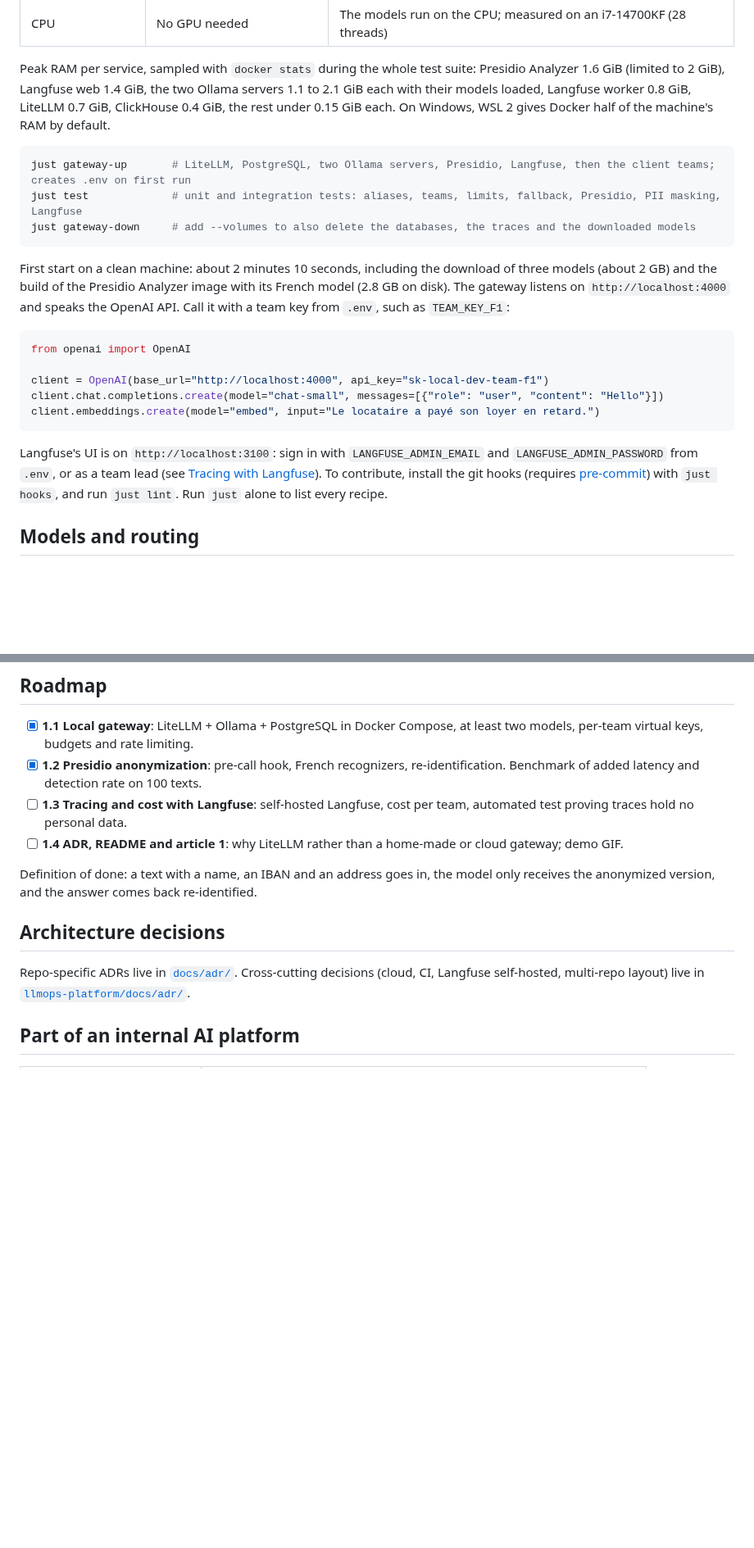
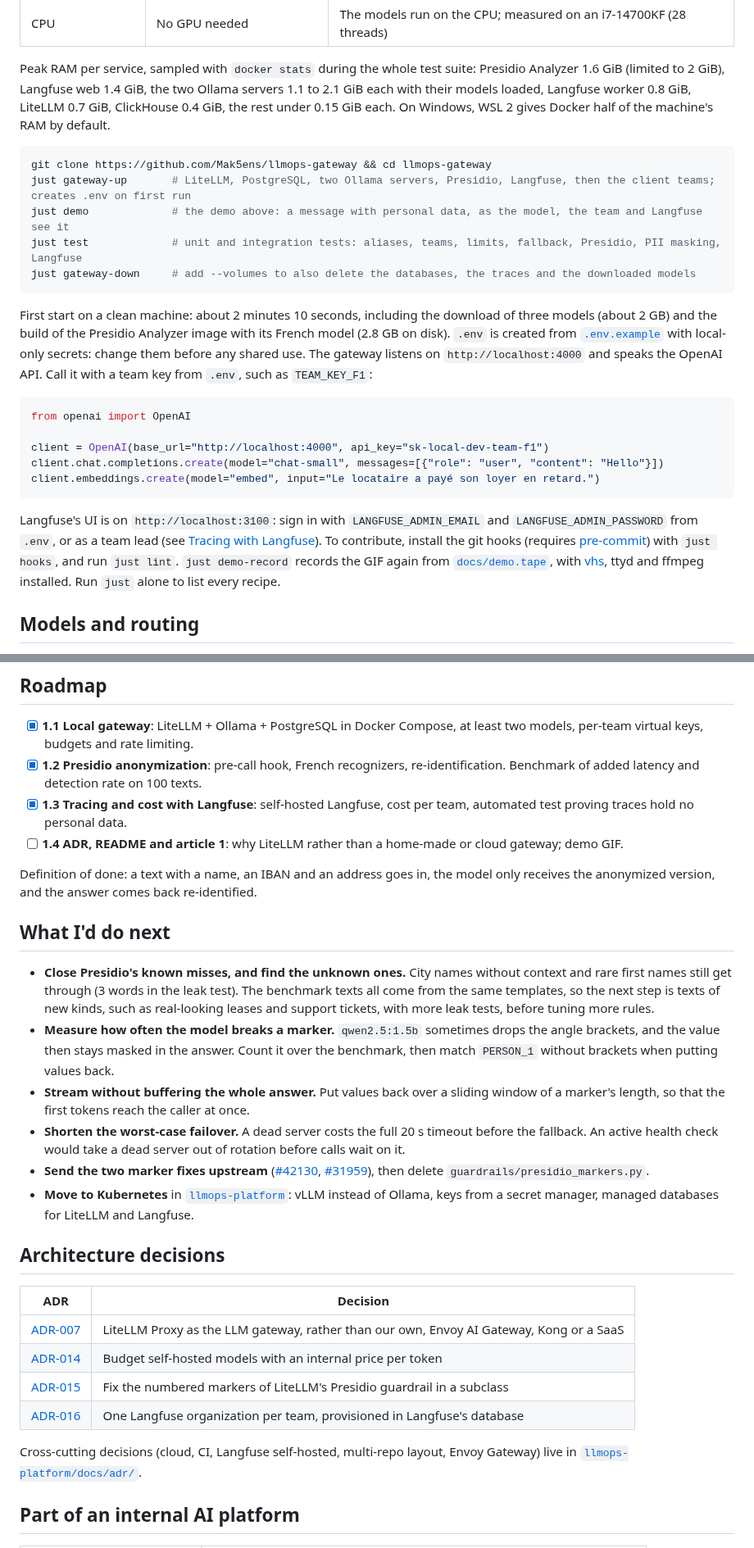
Before and after one commit to Mak5ens/llmops-gateway, a Markdown page: README.md, 2 parts joined by grey strips. Shown at 82% size. Rendered like a GitHub page; blank space fills up the shorter version.

````diff
--- a/README.md
+++ b/README.md
@@ -56,12 +72,15 @@ Requires Docker with Compose v2, [just](https://just.systems/), and [uv](https:/
 Peak RAM per service, sampled with `docker stats` during the whole test suite: Presidio Analyzer 1.6 GiB (limited to 2 GiB), Langfuse web 1.4 GiB, the two Ollama servers 1.1 to 2.1 GiB each with their models loaded, Langfuse worker 0.8 GiB, LiteLLM 0.7 GiB, ClickHouse 0.4 GiB, the rest under 0.15 GiB each. On Windows, WSL 2 gives Docker half of the machine's RAM by default.
 
 ```bash
+git clone https://github.com/Mak5ens/llmops-gateway && cd llmops-gateway
 just gateway-up       # LiteLLM, PostgreSQL, two Ollama servers, Presidio, Langfuse, then the client teams; creates .env on first run
+just demo             # the demo above: a message with personal data, as the model, the team and Langfuse see it
 just test             # unit and integration tests: aliases, teams, limits, fallback, Presidio, PII masking, Langfuse
 just gateway-down     # add --volumes to also delete the databases, the traces and the downloaded models
 ```
 
 First start on a clean machine: about 2 minutes 10 seconds, including the download of three models (about 2 GB) and the build of the Presidio Analyzer image with its French model (2.8 GB on disk).
+`.env` is created from [`.env.example`](.env.example) with local-only secrets: change them before any shared use.
 The gateway listens on `http://localhost:4000` and speaks the OpenAI API. Call it with a team key from `.env`, such as `TEAM_KEY_F1`:
 
 ```python
@@ -72,7 +91,7 @@ client.chat.completions.create(model="chat-small", messages=[{"role": "user", "c
 client.embeddings.create(model="embed", input="Le locataire a payé son loyer en retard.")
 ```
 
-Langfuse's UI is on `http://localhost:3100`: sign in with `LANGFUSE_ADMIN_EMAIL` and `LANGFUSE_ADMIN_PASSWORD` from `.env`, or as a team lead (see [Tracing with Langfuse](#tracing-with-langfuse)). To contribute, install the git hooks (requires [pre-commit](https://pre-commit.com/)) with `just hooks`, and run `just lint`. Run `just` alone to list every recipe.
+Langfuse's UI is on `http://localhost:3100`: sign in with `LANGFUSE_ADMIN_EMAIL` and `LANGFUSE_ADMIN_PASSWORD` from `.env`, or as a team lead (see [Tracing with Langfuse](#tracing-with-langfuse)). To contribute, install the git hooks (requires [pre-commit](https://pre-commit.com/)) with `just hooks`, and run `just lint`. `just demo-record` records the GIF again from [`docs/demo.tape`](docs/demo.tape), with [vhs](https://github.com/charmbracelet/vhs), ttyd and ffmpeg installed. Run `just` alone to list every recipe.
 
 ## Models and routing
 
@@ -363,14 +382,30 @@ Removing the fallback from `config/litellm.yaml` makes `test_fallback.py` fail w
 
 - [x] **1.1 Local gateway**: LiteLLM + Ollama + PostgreSQL in Docker Compose, at least two models, per-team virtual keys, budgets and rate limiting.
 - [x] **1.2 Presidio anonymization**: pre-call hook, French recognizers, re-identification. Benchmark of added latency and detection rate on 100 texts.
-- [ ] **1.3 Tracing and cost with Langfuse**: self-hosted Langfuse, cost per team, automated test proving traces hold no personal data.
+- [x] **1.3 Tracing and cost with Langfuse**: self-hosted Langfuse, cost per team, automated test proving traces hold no personal data.
 - [ ] **1.4 ADR, README and article 1**: why LiteLLM rather than a home-made or cloud gateway; demo GIF.
 
 Definition of done: a text with a name, an IBAN and an address goes in, the model only receives the anonymized version, and the answer comes back re-identified.
 
+## What I'd do next
+
+- **Close Presidio's known misses, and find the unknown ones.** City names without context and rare first names still get through (3 words in the leak test). The benchmark texts all come from the same templates, so the next step is texts of new kinds, such as real-looking leases and support tickets, with more leak tests, before tuning more rules.
+- **Measure how often the model breaks a marker.** `qwen2.5:1.5b` sometimes drops the angle brackets, and the value then stays masked in the answer. Count it over the benchmark, then match `PERSON_1` without brackets when putting values back.
+- **Stream without buffering the whole answer.** Put values back over a sliding window of a marker's length, so that the first tokens reach the caller at once.
+- **Shorten the worst-case failover.** A dead server costs the full 20 s timeout before the fallback. An active health check would take a dead server out of rotation before calls wait on it.
+- **Send the two marker fixes upstream** ([#42130](https://github.com/BerriAI/litellm/issues/42130), [#31959](https://github.com/BerriAI/litellm/issues/31959)), then delete `guardrails/presidio_markers.py`.
+- **Move to Kubernetes** in [`llmops-platform`](https://github.com/Mak5ens/llmops-platform): vLLM instead of Ollama, keys from a secret manager, managed databases for LiteLLM and Langfuse.
+
 ## Architecture decisions
 
-Repo-specific ADRs live in [`docs/adr/`](docs/adr/). Cross-cutting decisions (cloud, CI, Langfuse self-hosted, multi-repo layout) live in [`llmops-platform/docs/adr/`](https://github.com/Mak5ens/llmops-platform/tree/main/docs/adr).
+| ADR | Decision |
+| -- | -- |
+| [ADR-007](docs/adr/007-litellm-as-llm-gateway.md) | LiteLLM Proxy as the LLM gateway, rather than our own, Envoy AI Gateway, Kong or a SaaS |
+| [ADR-014](docs/adr/014-internal-price-for-self-hosted-models.md) | Budget self-hosted models with an internal price per token |
+| [ADR-015](docs/adr/015-presidio-marker-fixes.md) | Fix the numbered markers of LiteLLM's Presidio guardrail in a subclass |
+| [ADR-016](docs/adr/016-langfuse-project-per-team.md) | One Langfuse organization per team, provisioned in Langfuse's database |
+
+Cross-cutting decisions (cloud, CI, Langfuse self-hosted, multi-repo layout, Envoy Gateway) live in [`llmops-platform/docs/adr/`](https://github.com/Mak5ens/llmops-platform/tree/main/docs/adr).
 
 ## Part of an internal AI platform
 
````
Also changed, not shown: other parts of README.md (+18 -2 lines), CLAUDE.md (+1 -0 lines), docs/demo.gif (added), 4 other files.
